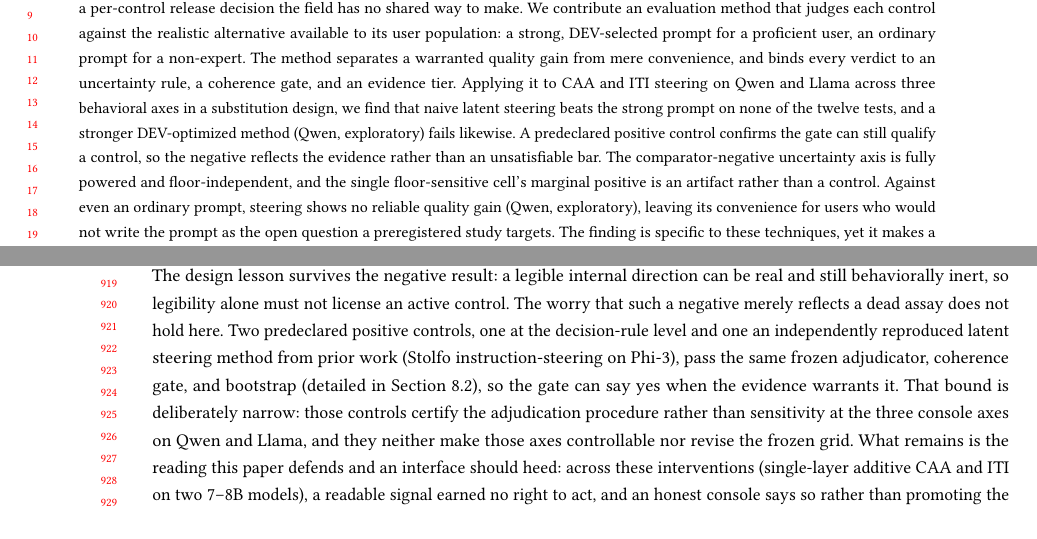
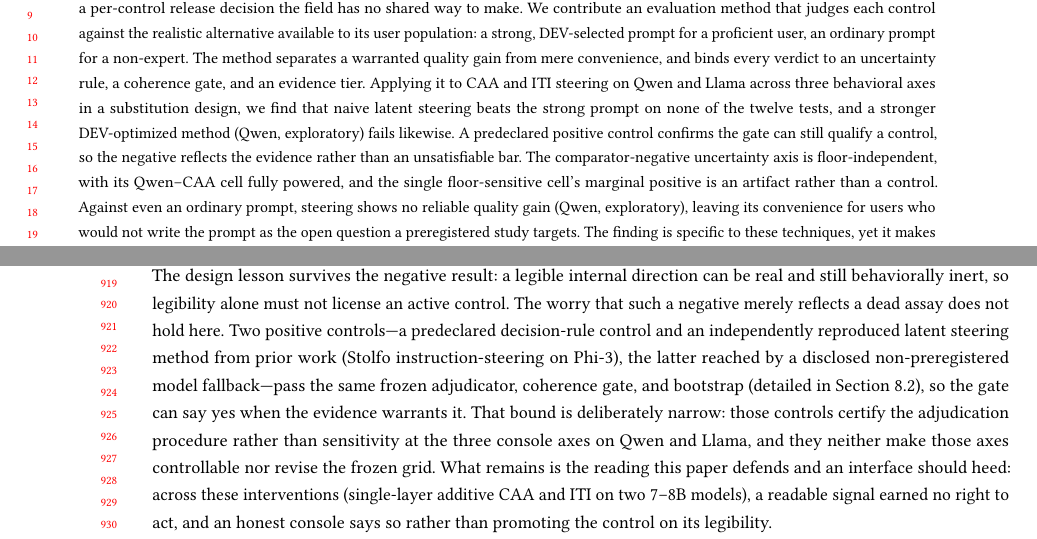
Before and after one commit to EloiseJulia/cognitive-console, a LaTeX paper (docs/paper/main.tex): two parts of pages 1 and 18 of 24, joined at a grey line, cut so that both start at the same text. Compiled offline with pdfLaTeX.

Commit message:
honesty(audit): fix 3 precision issues found by cross-family audit (F1/F2/F4)
- F1 (Claude): Discussion 7.1 called both positive controls 'predeclared', but
  E-0017f's model was a non-preregistered fallback (7.2 discloses this). Now:
  'a predeclared decision-rule control and an independently reproduced latent
  control ... the latter reached by a disclosed non-preregistered model fallback.'
- F2 (Claude): Abstract said the uncertainty AXIS is 'fully powered'; only the
  Qwen-CAA cell is (N=813). Scoped to 'its Qwen-CAA cell fully powered'; the
  floor-independent claim (true for all four, 1-Brier not floored) retained.
- F4 (Claude): 4.1 prose CI lower bound '+0.001' disagreed with the main table's
  '+0.000' for the same ITI-Qwen deliberation cell. Prose now matches the table
  ('[+0.000,+0.055] as displayed', 'excludes zero at the unrounded resolution'),
  consistent with the table note. Table (generated) untouched.
No numbers changed except aligning prose to the authoritative table value.
Build clean: 24pp, 0 undefined, 0 overfull.

Co-authored-by: Copilot <223556219+Copilot@users.noreply.github.com>
Copilot-Session: f9a6b65c-f446-444a-8f2d-95b568f5edfd

```diff
--- a/docs/paper/main.tex
+++ b/docs/paper/main.tex
@@ -30,7 +30,7 @@
 }
 
 \begin{abstract}
-Interfaces increasingly expose a model's internal signals as controls: a probe for a named latent property, such as the model's confidence or caution, is wired to a slider the user can push. Whether such a control has earned an active role, rather than a read-only one, is a per-control release decision the field has no shared way to make. We contribute an evaluation method that judges each control against the realistic alternative available to its user population: a strong, DEV-selected prompt for a proficient user, an ordinary prompt for a non-expert. The method separates a warranted quality gain from mere convenience, and binds every verdict to an uncertainty rule, a coherence gate, and an evidence tier. Applying it to CAA and ITI steering on Qwen and Llama across three behavioral axes in a substitution design, we find that naive latent steering beats the strong prompt on none of the twelve tests, and a stronger DEV-optimized method (Qwen, exploratory) fails likewise. A predeclared positive control confirms the gate can still qualify a control, so the negative reflects the evidence rather than an unsatisfiable bar. The comparator-negative uncertainty axis is fully powered and floor-independent, and the single floor-sensitive cell's marginal positive is an artifact rather than a control. Against even an ordinary prompt, steering shows no reliable quality gain (Qwen, exploratory), leaving its convenience for users who would not write the prompt as the open question a preregistered study targets. The finding is specific to these techniques, yet it makes a readability--controllability gap measurable at the level of a single release decision.
+Interfaces increasingly expose a model's internal signals as controls: a probe for a named latent property, such as the model's confidence or caution, is wired to a slider the user can push. Whether such a control has earned an active role, rather than a read-only one, is a per-control release decision the field has no shared way to make. We contribute an evaluation method that judges each control against the realistic alternative available to its user population: a strong, DEV-selected prompt for a proficient user, an ordinary prompt for a non-expert. The method separates a warranted quality gain from mere convenience, and binds every verdict to an uncertainty rule, a coherence gate, and an evidence tier. Applying it to CAA and ITI steering on Qwen and Llama across three behavioral axes in a substitution design, we find that naive latent steering beats the strong prompt on none of the twelve tests, and a stronger DEV-optimized method (Qwen, exploratory) fails likewise. A predeclared positive control confirms the gate can still qualify a control, so the negative reflects the evidence rather than an unsatisfiable bar. The comparator-negative uncertainty axis is floor-independent, with its Qwen--CAA cell fully powered, and the single floor-sensitive cell's marginal positive is an artifact rather than a control. Against even an ordinary prompt, steering shows no reliable quality gain (Qwen, exploratory), leaving its convenience for users who would not write the prompt as the open question a preregistered study targets. The finding is specific to these techniques, yet it makes a readability--controllability gap measurable at the level of a single release decision.
 \end{abstract}
 
 \begin{CCSXML}
@@ -542,7 +542,7 @@ The model evidence speaks to the proficient user's standard but not to the every
 
 \subsection{Legibility Is Not a License to Act}\label{an-honest-negative-not-a-blind-assay}
 
-The design lesson survives the negative result: a legible internal direction can be real and still behaviorally inert, so legibility alone must not license an active control. The worry that such a negative merely reflects a dead assay does not hold here. Two predeclared positive controls, one at the decision-rule level and one an independently reproduced latent steering method from prior work (Stolfo instruction-steering on Phi-3), pass the same frozen adjudicator, coherence gate, and bootstrap (detailed in Section~\ref{assay-validity-and-statistical-resolution}), so the gate can say yes when the evidence warrants it. That bound is deliberately narrow: those controls certify the adjudication procedure rather than sensitivity at the three console axes on Qwen and Llama, and they neither make those axes controllable nor revise the frozen grid. What remains is the reading this paper defends and an interface should heed: across these interventions (single-layer additive CAA and ITI on two 7--8B models), a readable signal earned no right to act, and an honest console says so rather than promoting the control on its legibility.
+The design lesson survives the negative result: a legible internal direction can be real and still behaviorally inert, so legibility alone must not license an active control. The worry that such a negative merely reflects a dead assay does not hold here. Two positive controls---a predeclared decision-rule control and an independently reproduced latent steering method from prior work (Stolfo instruction-steering on Phi-3), the latter reached by a disclosed non-preregistered model fallback---pass the same frozen adjudicator, coherence gate, and bootstrap (detailed in Section~\ref{assay-validity-and-statistical-resolution}), so the gate can say yes when the evidence warrants it. That bound is deliberately narrow: those controls certify the adjudication procedure rather than sensitivity at the three console axes on Qwen and Llama, and they neither make those axes controllable nor revise the frozen grid. What remains is the reading this paper defends and an interface should heed: across these interventions (single-layer additive CAA and ITI on two 7--8B models), a readable signal earned no right to act, and an honest console says so rather than promoting the control on its legibility.
 
 \subsection{READ Supports Inspection Without Presuming Actionability}\label{read-supports-inspection-without-presuming-actionability}
 
```
Also changed, not shown: docs/paper/main.tex (2 more changed lines).
